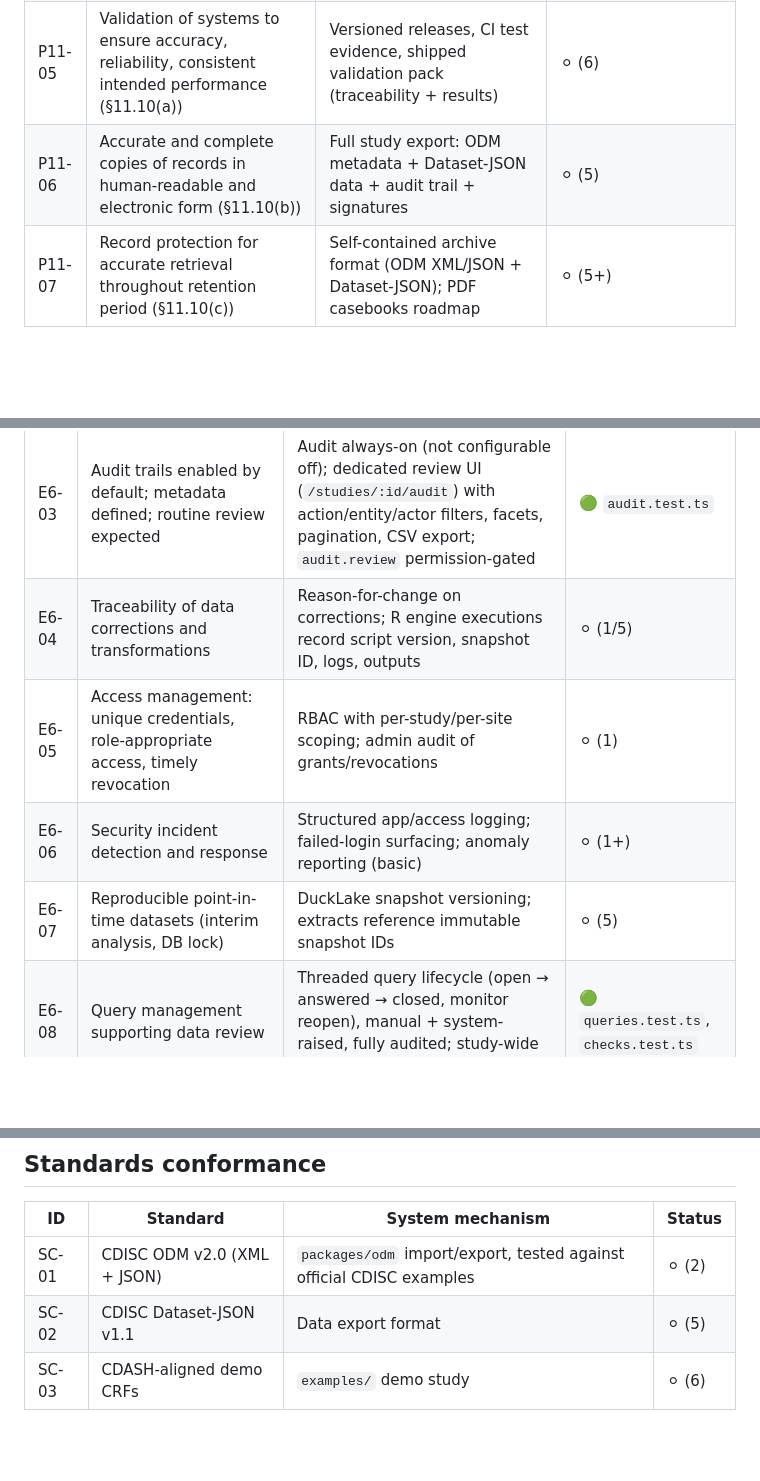
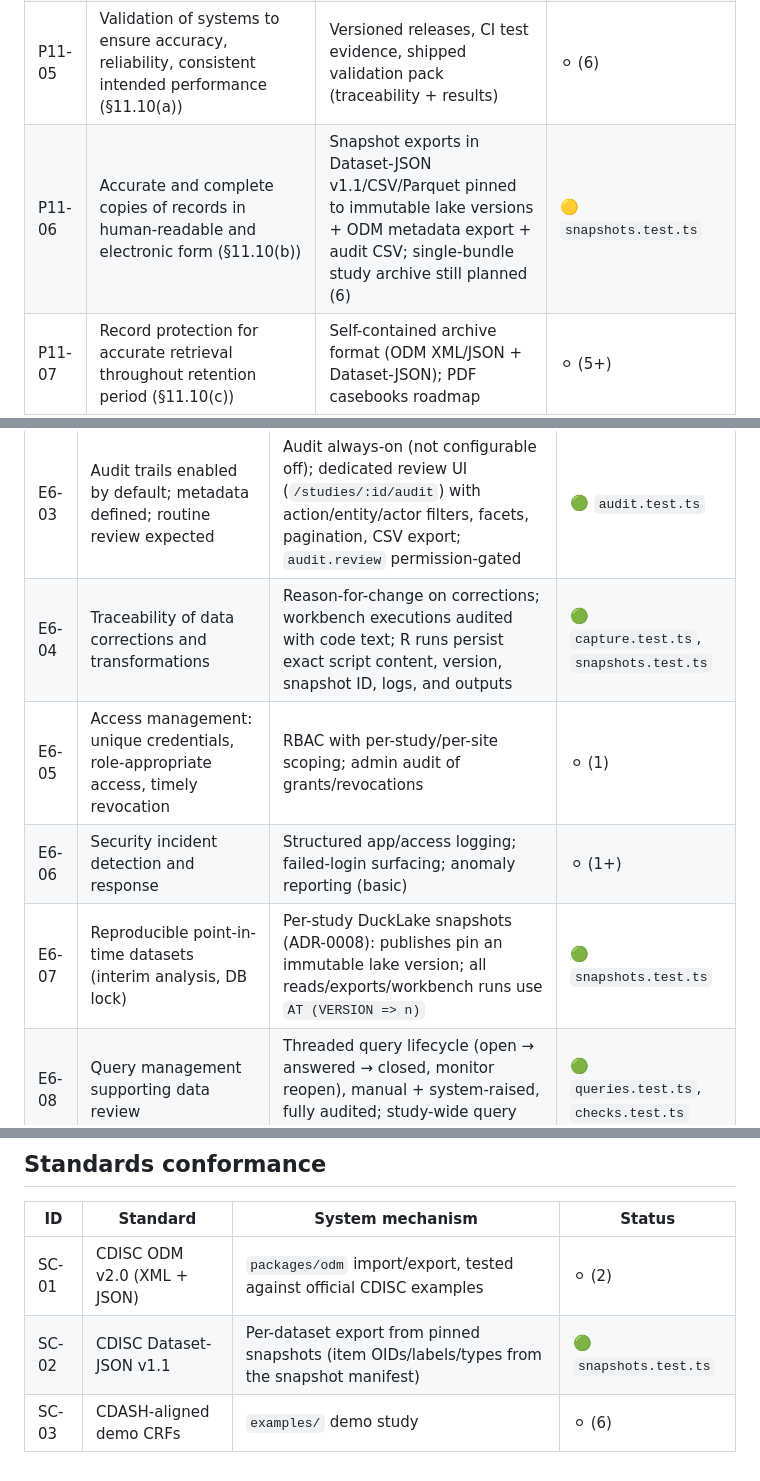
Before and after one commit to tgerke/edc-core, a Markdown page: docs/regulatory-traceability.md, 3 parts joined by grey strips. Rendered like a GitHub page; blank space fills up the shorter version.

```diff
--- a/docs/regulatory-traceability.md
+++ b/docs/regulatory-traceability.md
@@ -19,7 +19,7 @@ Status legend: 🟢 implemented · 🟡 in progress · ⚪ planned (phase in par
 | P11-03 | System access limited to authorized individuals (§11.10(d)) | Unique accounts, RBAC scoped per-study/per-site, session timeout, lockout | ⚪ (1) |
 | P11-04 | Authority checks: only authorized users can use the system, sign, or alter records (§11.10(g)) | Permission guards on every mutating route; signing permission is role-gated | ⚪ (1/4) |
 | P11-05 | Validation of systems to ensure accuracy, reliability, consistent intended performance (§11.10(a)) | Versioned releases, CI test evidence, shipped validation pack (traceability + results) | ⚪ (6) |
-| P11-06 | Accurate and complete copies of records in human-readable and electronic form (§11.10(b)) | Full study export: ODM metadata + Dataset-JSON data + audit trail + signatures | ⚪ (5) |
+| P11-06 | Accurate and complete copies of records in human-readable and electronic form (§11.10(b)) | Snapshot exports in Dataset-JSON v1.1/CSV/Parquet pinned to immutable lake versions + ODM metadata export + audit CSV; single-bundle study archive still planned (6) | 🟡 `snapshots.test.ts` |
 | P11-07 | Record protection for accurate retrieval throughout retention period (§11.10(c)) | Self-contained archive format (ODM XML/JSON + Dataset-JSON); PDF casebooks roadmap | ⚪ (5+) |
 | P11-08 | E-signatures unique to one individual, not reused/reassigned (§11.100(a)) | Signatures bound to unique user accounts; re-auth credentials must belong to the session user | 🟢 `signatures.test.ts` |
 | P11-09 | Signature manifest: printed name, date/time, meaning (§11.50) | Signature records carry signer full name, UTC timestamp, and meaning; manifest shown on the form | 🟢 `signatures.test.ts` |
@@ -36,10 +36,10 @@ Status legend: 🟢 implemented · 🟡 in progress · ⚪ planned (phase in par
 | E6-01 | Data governance across the data lifecycle: capture → validation → transfer → storage → destruction (§4, Annex 1/2) | Metadata-driven capture: the versioned study definition *is* the documented capture/validation logic; lifecycle procedures doc | ⚪ (2/3) |
 | E6-02 | Computerized systems validated proportionate to risk | Risk-tiered test strategy in validation pack; deterministic versioned builds | ⚪ (6) |
 | E6-03 | Audit trails enabled by default; metadata defined; routine review expected | Audit always-on (not configurable off); dedicated review UI (`/studies/:id/audit`) with action/entity/actor filters, facets, pagination, CSV export; `audit.review` permission-gated | 🟢 `audit.test.ts` |
-| E6-04 | Traceability of data corrections and transformations | Reason-for-change on corrections; R engine executions record script version, snapshot ID, logs, outputs | ⚪ (1/5) |
+| E6-04 | Traceability of data corrections and transformations | Reason-for-change on corrections; workbench executions audited with code text; R runs persist exact script content, version, snapshot ID, logs, and outputs | 🟢 `capture.test.ts`, `snapshots.test.ts` |
 | E6-05 | Access management: unique credentials, role-appropriate access, timely revocation | RBAC with per-study/per-site scoping; admin audit of grants/revocations | ⚪ (1) |
 | E6-06 | Security incident detection and response | Structured app/access logging; failed-login surfacing; anomaly reporting (basic) | ⚪ (1+) |
-| E6-07 | Reproducible point-in-time datasets (interim analysis, DB lock) | DuckLake snapshot versioning; extracts reference immutable snapshot IDs | ⚪ (5) |
+| E6-07 | Reproducible point-in-time datasets (interim analysis, DB lock) | Per-study DuckLake snapshots (ADR-0008): publishes pin an immutable lake version; all reads/exports/workbench runs use `AT (VERSION => n)` | 🟢 `snapshots.test.ts` |
 | E6-08 | Query management supporting data review | Threaded query lifecycle (open → answered → closed, monitor reopen), manual + system-raised, fully audited; study-wide query dashboard | 🟢 `queries.test.ts`, `checks.test.ts` |
 | E6-09 | Investigator control over their data and signatures | Site-scoped roles; investigator signature workflow; signature invalidation on change | ⚪ (4) |
 | E6-10 | Retention and retrievability of essential records | Standards-based archive that outlives the running system | ⚪ (5) |
@@ -56,5 +56,5 @@ Status legend: 🟢 implemented · 🟡 in progress · ⚪ planned (phase in par
 | ID | Standard | System mechanism | Status |
 |---|---|---|---|
 | SC-01 | CDISC ODM v2.0 (XML + JSON) | `packages/odm` import/export, tested against official CDISC examples | ⚪ (2) |
-| SC-02 | CDISC Dataset-JSON v1.1 | Data export format | ⚪ (5) |
+| SC-02 | CDISC Dataset-JSON v1.1 | Per-dataset export from pinned snapshots (item OIDs/labels/types from the snapshot manifest) | 🟢 `snapshots.test.ts` |
 | SC-03 | CDASH-aligned demo CRFs | `examples/` demo study | ⚪ (6) |
```
Also changed, not shown: docs/adr/0008-analytics-workbench.md (added, +71 -0 lines).
